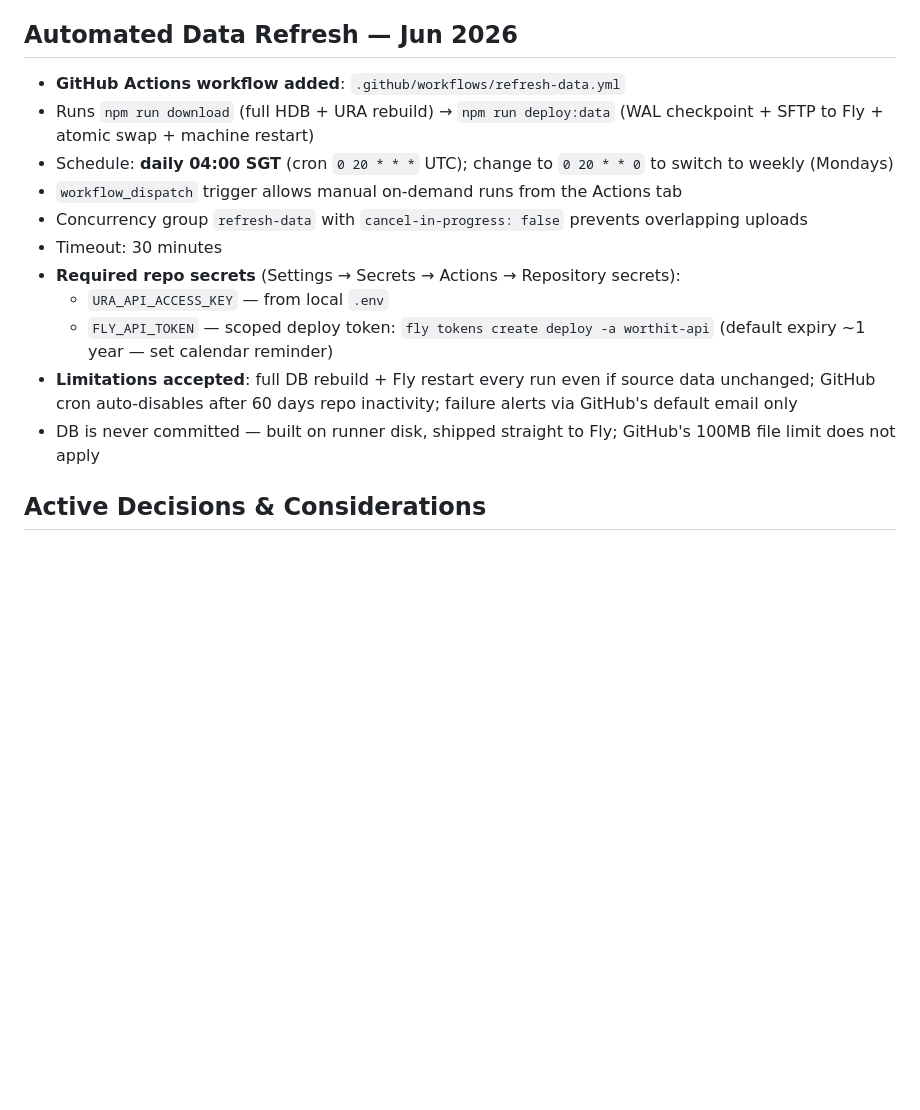
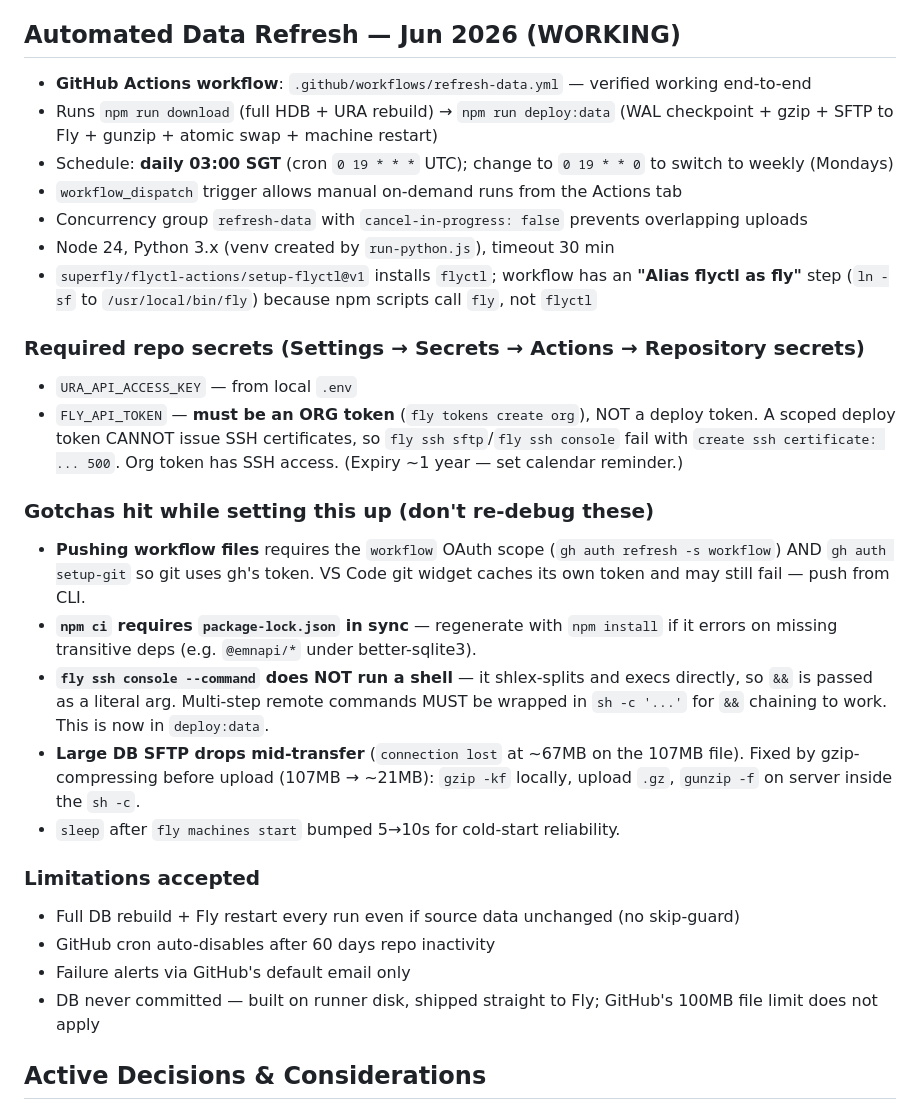
Before and after one commit to beisong/hdbtracker, a Markdown page: memory-bank/activeContext.md, the part around the change. Rendered like a GitHub page; blank space fills up the shorter version.

Commit message:
update mem

```diff
--- a/memory-bank/activeContext.md
+++ b/memory-bank/activeContext.md
@@ -306,19 +306,32 @@ Google deprecated FAQ rich results — they no longer appear in SERPs. FAQPage J
 - Fixed server crash on missing database (graceful startup)
 - DB middleware rejects other API calls with 503 when DB is missing
 
-## Automated Data Refresh — Jun 2026
+## Automated Data Refresh — Jun 2026 (WORKING)
 
-- **GitHub Actions workflow added**: `.github/workflows/refresh-data.yml`
-- Runs `npm run download` (full HDB + URA rebuild) → `npm run deploy:data` (WAL checkpoint + SFTP to Fly + atomic swap + machine restart)
-- Schedule: **daily 04:00 SGT** (cron `0 20 * * *` UTC); change to `0 20 * * 0` to switch to weekly (Mondays)
+- **GitHub Actions workflow**: `.github/workflows/refresh-data.yml` — verified working end-to-end
+- Runs `npm run download` (full HDB + URA rebuild) → `npm run deploy:data` (WAL checkpoint + gzip + SFTP to Fly + gunzip + atomic swap + machine restart)
+- Schedule: **daily 03:00 SGT** (cron `0 19 * * *` UTC); change to `0 19 * * 0` to switch to weekly (Mondays)
 - `workflow_dispatch` trigger allows manual on-demand runs from the Actions tab
 - Concurrency group `refresh-data` with `cancel-in-progress: false` prevents overlapping uploads
-- Timeout: 30 minutes
-- **Required repo secrets** (Settings → Secrets → Actions → Repository secrets):
-  - `URA_API_ACCESS_KEY` — from local `.env`
-  - `FLY_API_TOKEN` — scoped deploy token: `fly tokens create deploy -a worthit-api` (default expiry ~1 year — set calendar reminder)
-- **Limitations accepted**: full DB rebuild + Fly restart every run even if source data unchanged; GitHub cron auto-disables after 60 days repo inactivity; failure alerts via GitHub's default email only
-- DB is never committed — built on runner disk, shipped straight to Fly; GitHub's 100MB file limit does not apply
+- Node 24, Python 3.x (venv created by `run-python.js`), timeout 30 min
+- `superfly/flyctl-actions/setup-flyctl@v1` installs `flyctl`; workflow has an **"Alias flyctl as fly"** step (`ln -sf` to `/usr/local/bin/fly`) because npm scripts call `fly`, not `flyctl`
+
+### Required repo secrets (Settings → Secrets → Actions → Repository secrets)
+- `URA_API_ACCESS_KEY` — from local `.env`
+- `FLY_API_TOKEN` — **must be an ORG token** (`fly tokens create org`), NOT a deploy token. A scoped deploy token CANNOT issue SSH certificates, so `fly ssh sftp`/`fly ssh console` fail with `create ssh certificate: ... 500`. Org token has SSH access. (Expiry ~1 year — set calendar reminder.)
+
+### Gotchas hit while setting this up (don't re-debug these)
+- **Pushing workflow files** requires the `workflow` OAuth scope (`gh auth refresh -s workflow`) AND `gh auth setup-git` so git uses gh's token. VS Code git widget caches its own token and may still fail — push from CLI.
+- **`npm ci` requires `package-lock.json` in sync** — regenerate with `npm install` if it errors on missing transitive deps (e.g. `@emnapi/*` under better-sqlite3).
+- **`fly ssh console --command` does NOT run a shell** — it shlex-splits and execs directly, so `&&` is passed as a literal arg. Multi-step remote commands MUST be wrapped in `sh -c '...'` for `&&` chaining to work. This is now in `deploy:data`.
+- **Large DB SFTP drops mid-transfer** (`connection lost` at ~67MB on the 107MB file). Fixed by gzip-compressing before upload (107MB → ~21MB): `gzip -kf` locally, upload `.gz`, `gunzip -f` on server inside the `sh -c`.
+- `sleep` after `fly machines start` bumped 5→10s for cold-start reliability.
+
+### Limitations accepted
+- Full DB rebuild + Fly restart every run even if source data unchanged (no skip-guard)
+- GitHub cron auto-disables after 60 days repo inactivity
+- Failure alerts via GitHub's default email only
+- DB never committed — built on runner disk, shipped straight to Fly; GitHub's 100MB file limit does not apply
 
 ## Active Decisions & Considerations
 - Database is opened in `readonly: true` mode — data only changes via Python scripts
```
Also changed, not shown: memory-bank/progress.md (+9 -7 lines).
